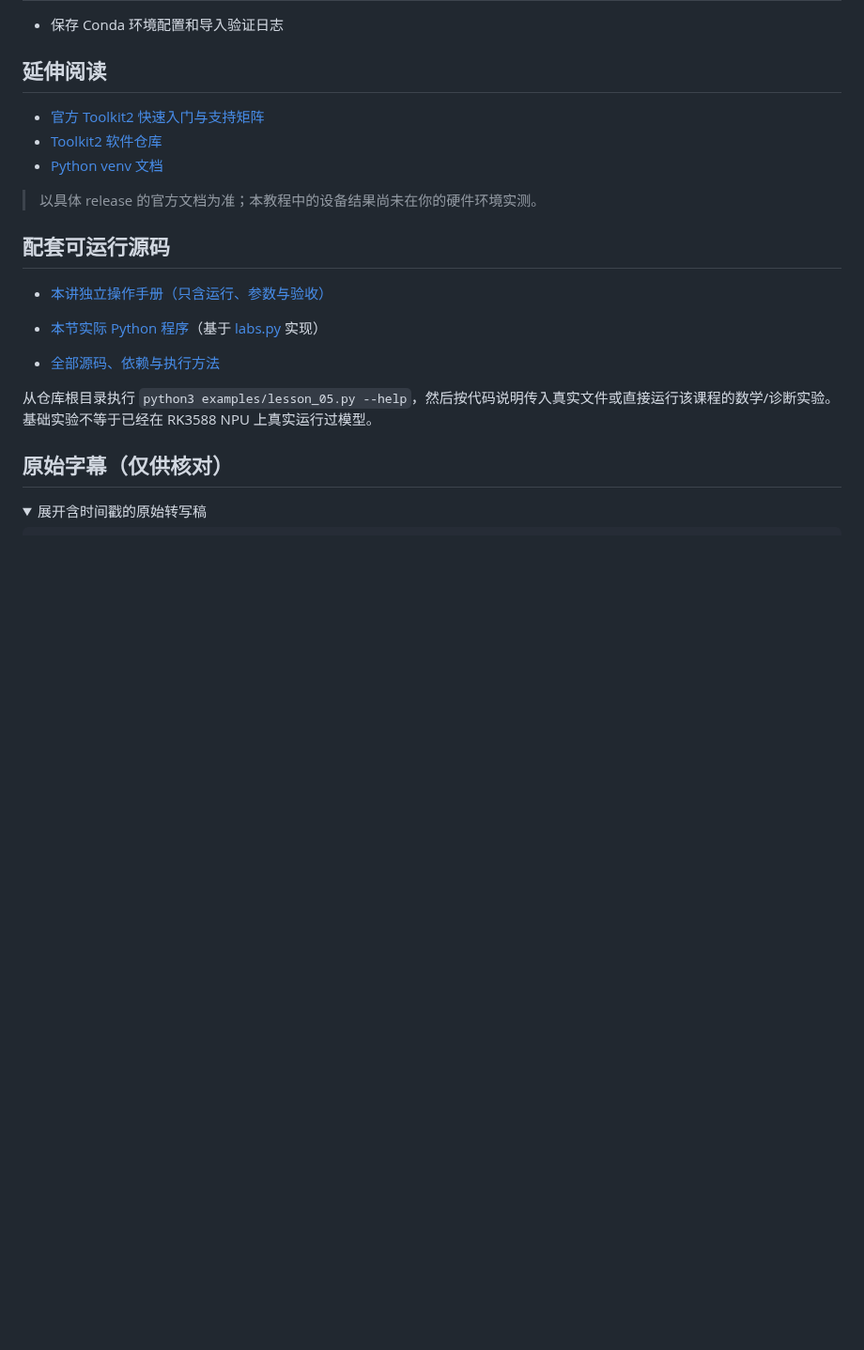
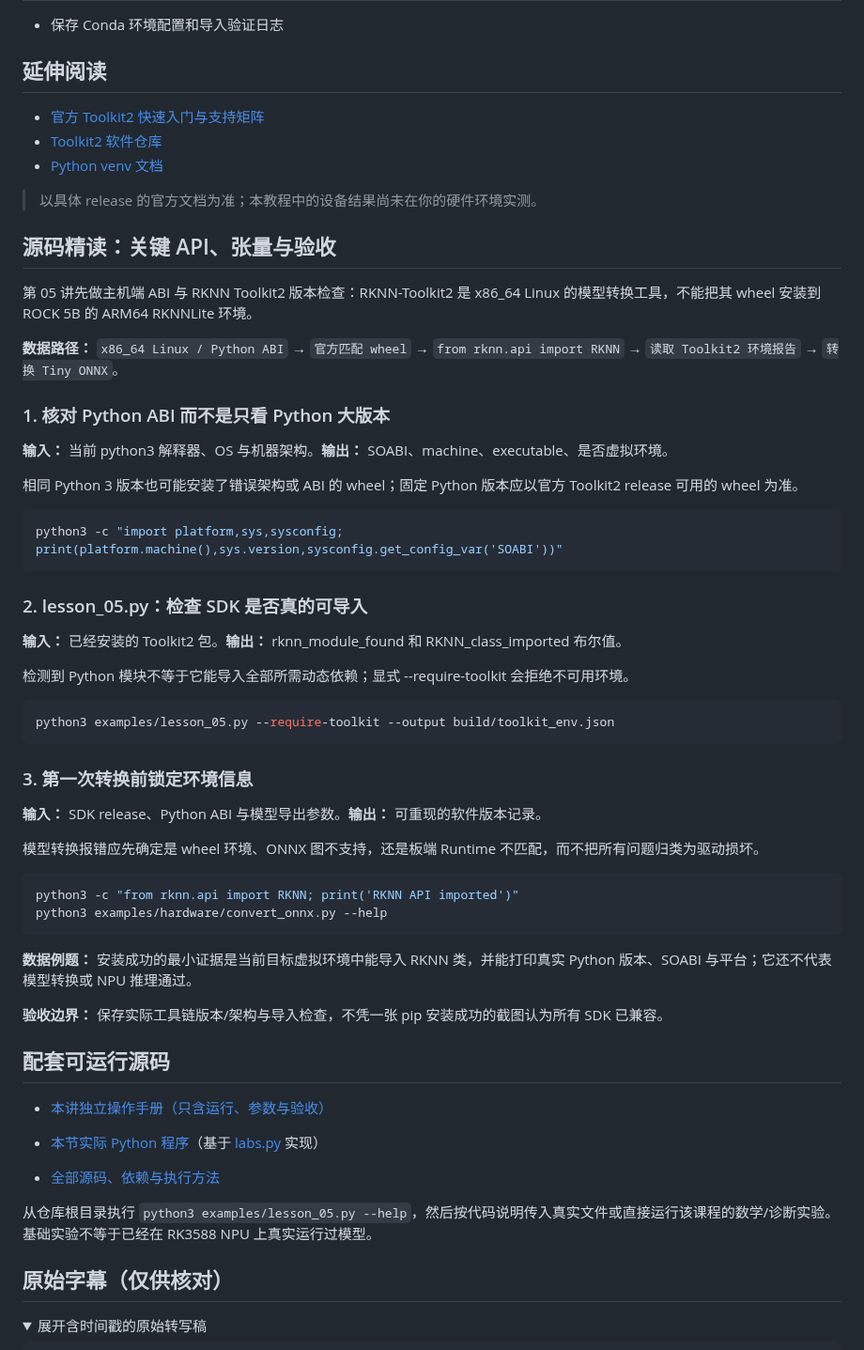
Before and after one commit to crazyname/RK3588-Embedded-AI-Tutorial, a Markdown page: docs/05_搭建rknn_toolkit2开发环境.md, the part around the change. Shown at 94% size. Rendered like a GitHub page; folded sections open; blank space fills up the shorter version.

Commit message:
docs: explain tooling inputs/outputs in lesson 5

````diff
--- a/docs/05_搭建rknn_toolkit2开发环境.md
+++ b/docs/05_搭建rknn_toolkit2开发环境.md
@@ -112,6 +112,47 @@ x86_64 Linux 开发机应选择哪种 wheel？
 
 > 以具体 release 的官方文档为准；本教程中的设备结果尚未在你的硬件环境实测。
 
+## 源码精读：关键 API、张量与验收
+
+第 05 讲先做主机端 ABI 与 RKNN Toolkit2 版本检查：RKNN-Toolkit2 是 x86_64 Linux 的模型转换工具，不能把其 wheel 安装到 ROCK 5B 的 ARM64 RKNNLite 环境。
+
+**数据路径：** `x86_64 Linux / Python ABI` → `官方匹配 wheel` → `from rknn.api import RKNN` → `读取 Toolkit2 环境报告` → `转换 Tiny ONNX`。
+
+### 1. 核对 Python ABI 而不是只看 Python 大版本
+
+**输入：** 当前 python3 解释器、OS 与机器架构。**输出：** SOABI、machine、executable、是否虚拟环境。
+
+相同 Python 3 版本也可能安装了错误架构或 ABI 的 wheel；固定 Python 版本应以官方 Toolkit2 release 可用的 wheel 为准。
+
+```bash
+python3 -c "import platform,sys,sysconfig; print(platform.machine(),sys.version,sysconfig.get_config_var('SOABI'))"
+```
+
+### 2. lesson_05.py：检查 SDK 是否真的可导入
+
+**输入：** 已经安装的 Toolkit2 包。**输出：** rknn_module_found 和 RKNN_class_imported 布尔值。
+
+检测到 Python 模块不等于它能导入全部所需动态依赖；显式 --require-toolkit 会拒绝不可用环境。
+
+```bash
+python3 examples/lesson_05.py --require-toolkit --output build/toolkit_env.json
+```
+
+### 3. 第一次转换前锁定环境信息
+
+**输入：** SDK release、Python ABI 与模型导出参数。**输出：** 可重现的软件版本记录。
+
+模型转换报错应先确定是 wheel 环境、ONNX 图不支持，还是板端 Runtime 不匹配，而不把所有问题归类为驱动损坏。
+
+```bash
+python3 -c "from rknn.api import RKNN; print('RKNN API imported')"
+python3 examples/hardware/convert_onnx.py --help
+```
+
+**数据例题：** 安装成功的最小证据是当前目标虚拟环境中能导入 RKNN 类，并能打印真实 Python 版本、SOABI 与平台；它还不代表模型转换或 NPU 推理通过。
+
+**验收边界：** 保存实际工具链版本/架构与导入检查，不凭一张 pip 安装成功的截图认为所有 SDK 已兼容。
+
 ## 配套可运行源码
 
 - [本讲独立操作手册（只含运行、参数与验收）](../examples/notes/lesson_05.md)
````
